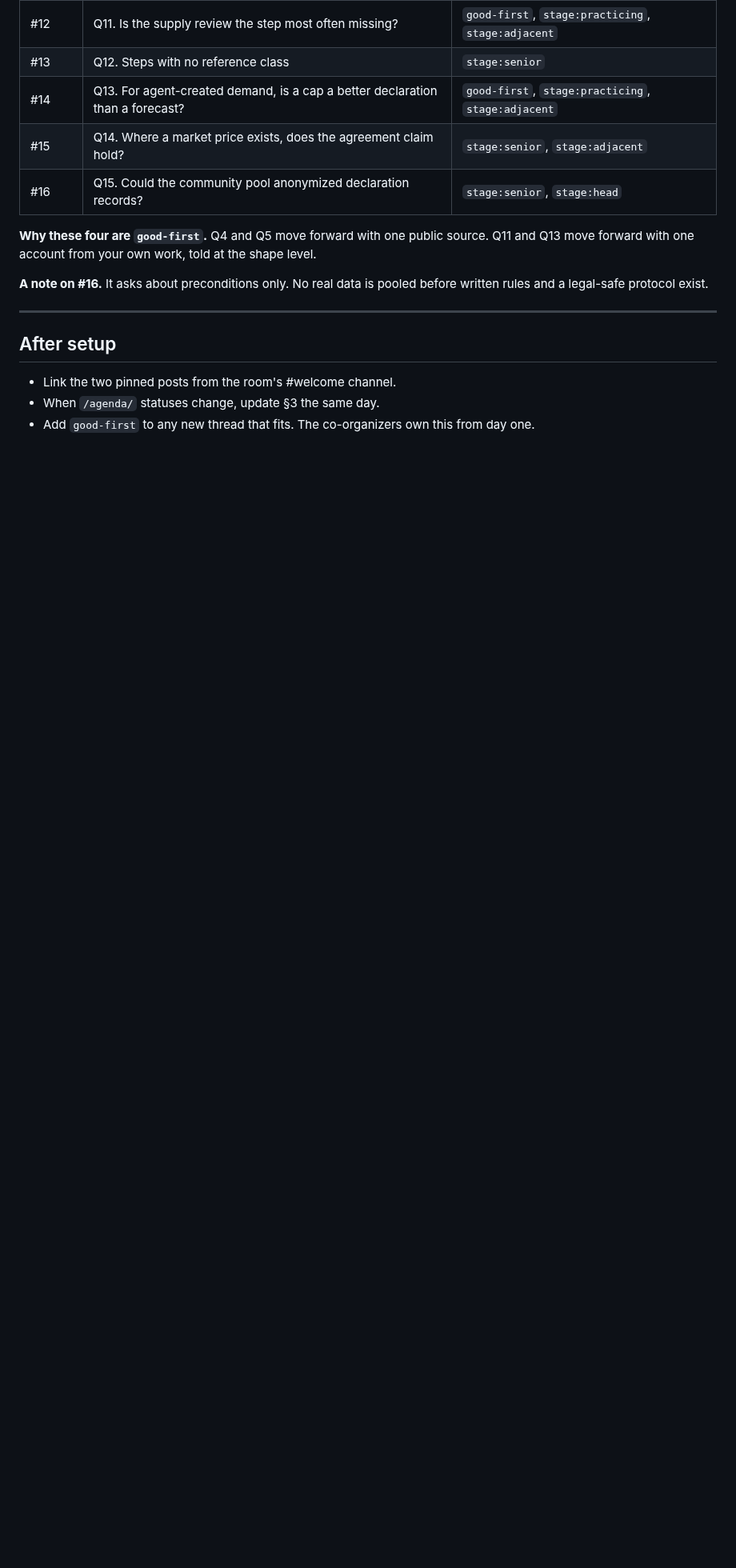
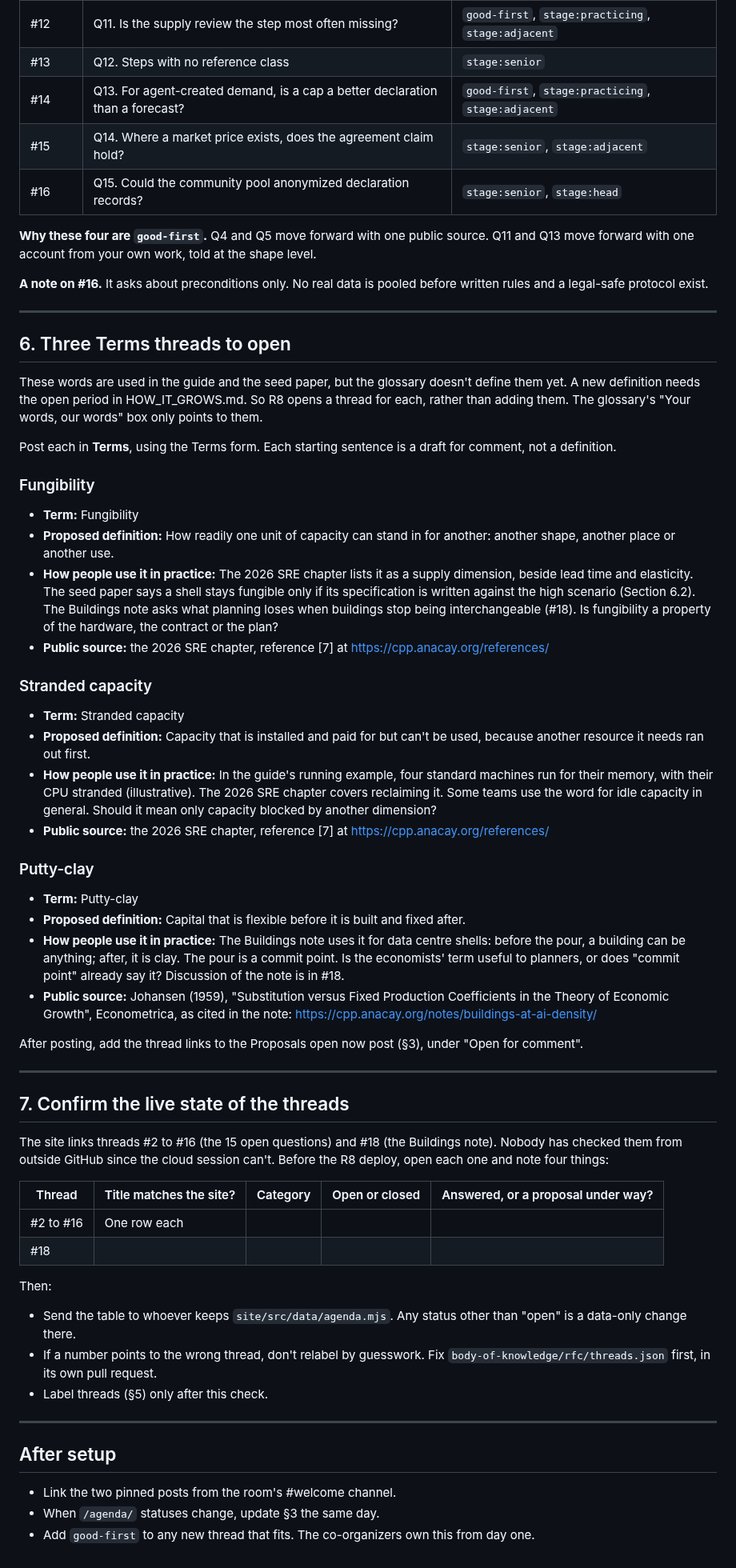
Before and after one commit to anacay/cpp, a Markdown page: community/github-kit.md, the part around one of its changes. Shown at 80% size. GitHub-like rendering; blank space fills up the shorter version.

Commit message:
R8-15: Add Terms threads and the live thread-state check to the GitHub kit
Co-Authored-By: Claude Opus 5.5 <noreply@anthropic.com>
Claude-Session: https://claude.ai/code/session_01YWdF3GvQB3Vu45EsLZZumD

```diff
--- a/community/github-kit.md
+++ b/community/github-kit.md
@@ -195,6 +197,53 @@ The labels below are a proposal from the plan. Change any that read wrong.
 
 ---
 
+## 6. Three Terms threads to open
+
+These words are used in the guide and the seed paper, but the glossary doesn't define them yet. A new definition needs the open period in HOW_IT_GROWS.md. So R8 opens a thread for each, rather than adding them. The glossary's "Your words, our words" box only points to them.
+
+Post each in **Terms**, using the Terms form. Each starting sentence is a draft for comment, not a definition.
+
+### Fungibility
+
+- **Term:** Fungibility
+- **Proposed definition:** How readily one unit of capacity can stand in for another: another shape, another place or another use.
+- **How people use it in practice:** The 2026 SRE chapter lists it as a supply dimension, beside lead time and elasticity. The seed paper says a shell stays fungible only if its specification is written against the high scenario (Section 6.2). The Buildings note asks what planning loses when buildings stop being interchangeable (#18). Is fungibility a property of the hardware, the contract or the plan?
+- **Public source:** the 2026 SRE chapter, reference [7] at https://cpp.anacay.org/references/
+
+### Stranded capacity
+
+- **Term:** Stranded capacity
+- **Proposed definition:** Capacity that is installed and paid for but can't be used, because another resource it needs ran out first.
+- **How people use it in practice:** In the guide's running example, four standard machines run for their memory, with their CPU stranded (illustrative). The 2026 SRE chapter covers reclaiming it. Some teams use the word for idle capacity in general. Should it mean only capacity blocked by another dimension?
+- **Public source:** the 2026 SRE chapter, reference [7] at https://cpp.anacay.org/references/
+
+### Putty-clay
+
+- **Term:** Putty-clay
+- **Proposed definition:** Capital that is flexible before it is built and fixed after.
+- **How people use it in practice:** The Buildings note uses it for data centre shells: before the pour, a building can be anything; after, it is clay. The pour is a commit point. Is the economists' term useful to planners, or does "commit point" already say it? Discussion of the note is in #18.
+- **Public source:** Johansen (1959), "Substitution versus Fixed Production Coefficients in the Theory of Economic Growth", Econometrica, as cited in the note: https://cpp.anacay.org/notes/buildings-at-ai-density/
+
+After posting, add the thread links to the Proposals open now post (§3), under "Open for comment".
+
+---
+
+## 7. Confirm the live state of the threads
+
+The site links threads #2 to #16 (the 15 open questions) and #18 (the Buildings note). Nobody has checked them from outside GitHub since the cloud session can't. Before the R8 deploy, open each one and note four things:
+
+| Thread | Title matches the site? | Category | Open or closed | Answered, or a proposal under way? |
+|---|---|---|---|---|
+| #2 to #16 | One row each | | | |
+| #18 | | | | |
+
+Then:
+- Send the table to whoever keeps `site/src/data/agenda.mjs`. Any status other than "open" is a data-only change there.
+- If a number points to the wrong thread, don't relabel by guesswork. Fix `body-of-knowledge/rfc/threads.json` first, in its own pull request.
+- Label threads (§5) only after this check.
+
+---
+
 ## After setup
 
 - Link the two pinned posts from the room's #welcome channel.
```
Also changed, not shown: other parts of community/github-kit.md (+7 -5 lines).
